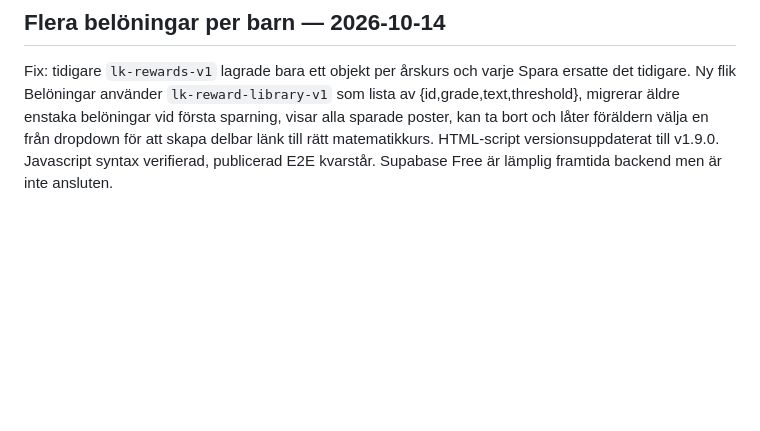
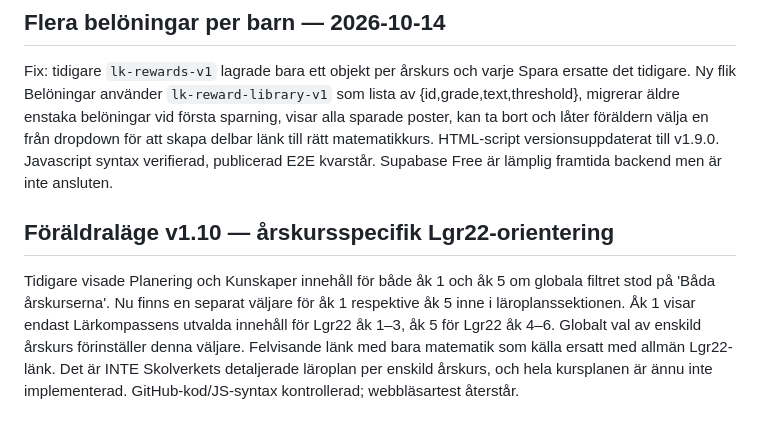
Before and after one commit to gergins/larkompassen, a Markdown page: docs/PROJECT_MEMORY.md, the part around the change. GitHub-like rendering; blank space fills up the shorter version.

Commit message:
Document grade-specific parent curriculum selection and source limitations

```diff
--- a/docs/PROJECT_MEMORY.md
+++ b/docs/PROJECT_MEMORY.md
@@ -112,3 +112,7 @@ Användaren rapporterade att valet av antal frågor i Föräldraläge inte synte
 
 ## Flera belöningar per barn — 2026-10-14
 Fix: tidigare `lk-rewards-v1` lagrade bara ett objekt per årskurs och varje Spara ersatte det tidigare. Ny flik Belöningar använder `lk-reward-library-v1` som lista av {id,grade,text,threshold}, migrerar äldre enstaka belöningar vid första sparning, visar alla sparade poster, kan ta bort och låter föräldern välja en från dropdown för att skapa delbar länk till rätt matematikkurs. HTML-script versionsuppdaterat till v1.9.0. Javascript syntax verifierad, publicerad E2E kvarstår. Supabase Free är lämplig framtida backend men är inte ansluten.
+
+
+## Föräldraläge v1.10 — årskursspecifik Lgr22-orientering
+Tidigare visade Planering och Kunskaper innehåll för både åk 1 och åk 5 om globala filtret stod på 'Båda årskurserna'. Nu finns en separat väljare för åk 1 respektive åk 5 inne i läroplanssektionen. Åk 1 visar endast Lärkompassens utvalda innehåll för Lgr22 åk 1–3, åk 5 för Lgr22 åk 4–6. Globalt val av enskild årskurs förinställer denna väljare. Felvisande länk med bara matematik som källa ersatt med allmän Lgr22-länk. Det är INTE Skolverkets detaljerade läroplan per enskild årskurs, och hela kursplanen är ännu inte implementerad. GitHub-kod/JS-syntax kontrollerad; webbläsartest återstår.
```
